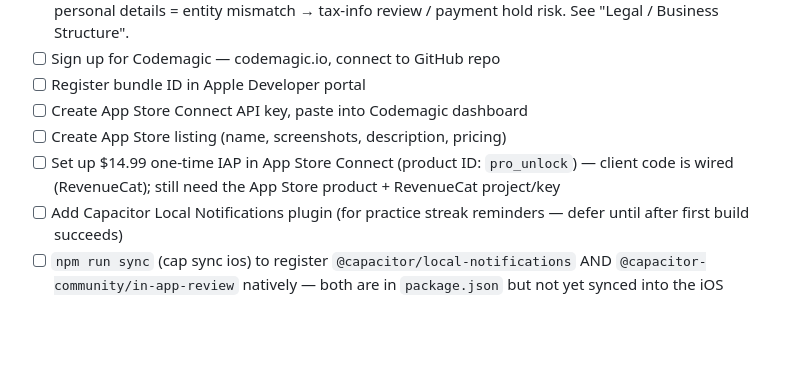
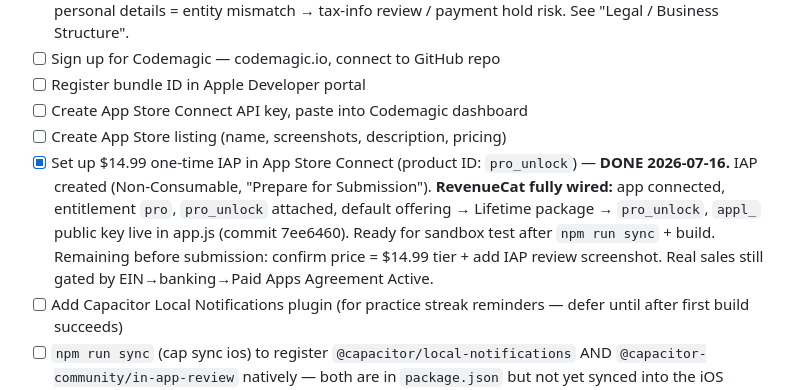
Before and after one commit to PabloHoney1977/Jazz-Guitar-App, a Markdown page: CLAUDE.md, the part around one of its changes. Drawn GitHub-style; blank space fills up the shorter version.

```diff
--- a/CLAUDE.md
+++ b/CLAUDE.md
@@ -66,7 +66,7 @@ Steps completed and still needed to ship:
 - [ ] Register bundle ID in Apple Developer portal
 - [ ] Create App Store Connect API key, paste into Codemagic dashboard
 - [ ] Create App Store listing (name, screenshots, description, pricing)
-- [ ] Set up $14.99 one-time IAP in App Store Connect (product ID: `pro_unlock`) — client code is wired (RevenueCat); still need the App Store product + RevenueCat project/key
+- [x] Set up $14.99 one-time IAP in App Store Connect (product ID: `pro_unlock`) — **DONE 2026-07-16.** IAP created (Non-Consumable, "Prepare for Submission"). **RevenueCat fully wired:** app connected, entitlement `pro`, `pro_unlock` attached, default offering → Lifetime package → `pro_unlock`, `appl_` public key live in app.js (commit 7ee6460). Ready for sandbox test after `npm run sync` + build. Remaining before submission: confirm price = $14.99 tier + add IAP review screenshot. Real sales still gated by EIN→banking→Paid Apps Agreement Active.
 - [ ] Add Capacitor Local Notifications plugin (for practice streak reminders — defer until after first build succeeds)
 - [ ] `npm run sync` (cap sync ios) to register `@capacitor/local-notifications` AND `@capacitor-community/in-app-review` natively — both are in `package.json` but not yet synced into the iOS project (`Package.swift` doesn't list them yet), so both are currently no-ops on device
 - [ ] App icon: needs all required sizes (currently have `icon.svg` and `icons/` — need to verify App Store required sizes)
```
Also changed, not shown: other parts of CLAUDE.md (+1 -1 lines).
